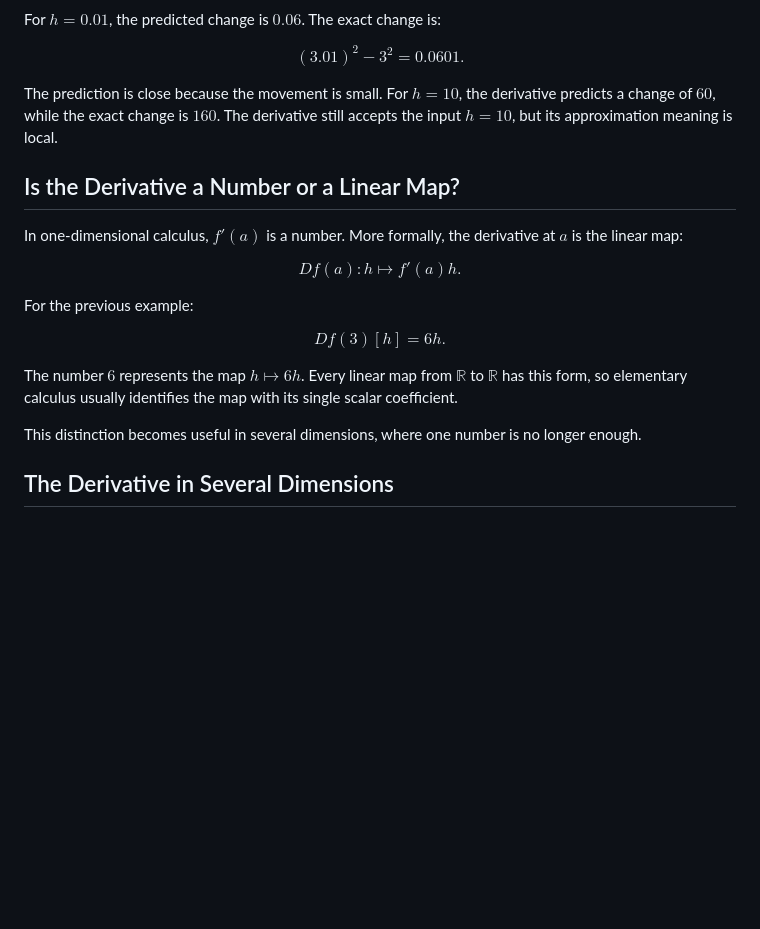
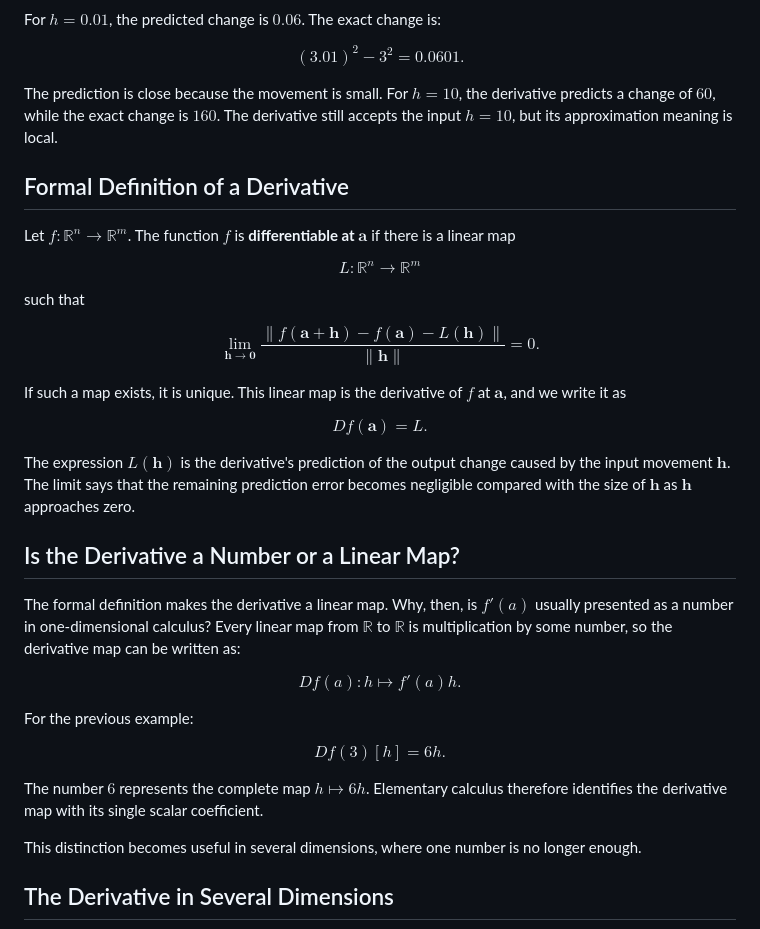
Before and after one commit to AndresNamm/blogg, a Markdown page: posts/what_is_a_derivative.md, the part around one of its changes. GitHub-like rendering; blank space fills up the shorter version.

Commit message:
derivative movement

```diff
--- a/posts/what_is_a_derivative.md
+++ b/posts/what_is_a_derivative.md
@@ -65,9 +65,35 @@ $$
 
 The prediction is close because the movement is small. For $h=10$, the derivative predicts a change of $60$, while the exact change is $160$. The derivative still accepts the input $h=10$, but its approximation meaning is local.
 
+## Formal Definition of a Derivative
+
+Let $f:\mathbb R^n\to\mathbb R^m$. The function $f$ is **differentiable at $\mathbf a$** if there is a linear map
+
+$$
+L:\mathbb R^n\to\mathbb R^m
+$$
+
+such that
+
+$$
+\lim_{\mathbf h\to\mathbf 0}
+\frac{
+\left\|f(\mathbf a+\mathbf h)-f(\mathbf a)-L(\mathbf h)\right\|
+}{\|\mathbf h\|}
+=0.
+$$
+
+If such a map exists, it is unique. This linear map is the derivative of $f$ at $\mathbf a$, and we write it as
+
+$$
+Df(\mathbf a)=L.
+$$
+
+The expression $L(\mathbf h)$ is the derivative's prediction of the output change caused by the input movement $\mathbf h$. The limit says that the remaining prediction error becomes negligible compared with the size of $\mathbf h$ as $\mathbf h$ approaches zero.
+
 ## Is the Derivative a Number or a Linear Map?
 
-In one-dimensional calculus, $f'(a)$ is a number. More formally, the derivative at $a$ is the linear map:
+The formal definition makes the derivative a linear map. Why, then, is $f'(a)$ usually presented as a number in one-dimensional calculus? Every linear map from $\mathbb R$ to $\mathbb R$ is multiplication by some number, so the derivative map can be written as:
 
 $$
 Df(a):h\mapsto f'(a)h.
@@ -79,7 +105,7 @@ $$
 Df(3)[h]=6h.
 $$
 
-The number $6$ represents the map $h\mapsto6h$. Every linear map from $\mathbb R$ to $\mathbb R$ has this form, so elementary calculus usually identifies the map with its single scalar coefficient.
+The number $6$ represents the complete map $h\mapsto6h$. Elementary calculus therefore identifies the derivative map with its single scalar coefficient.
 
 This distinction becomes useful in several dimensions, where one number is no longer enough.
 
```
Also changed, not shown: other parts of posts/what_is_a_derivative.md (+98 -8 lines), posts/derivatives_directional_derivatives_and_gradient.md (+14 -11 lines).
